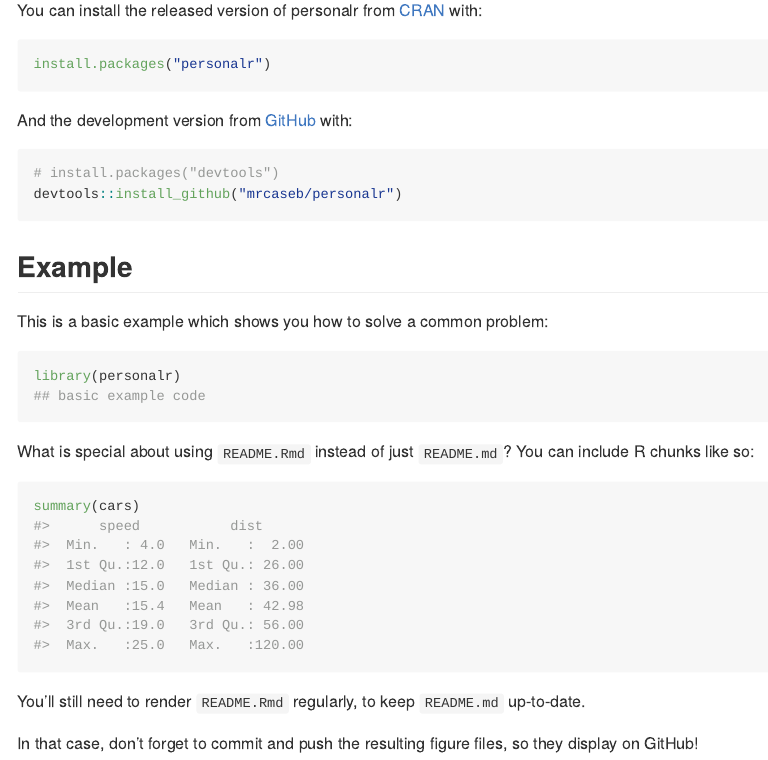
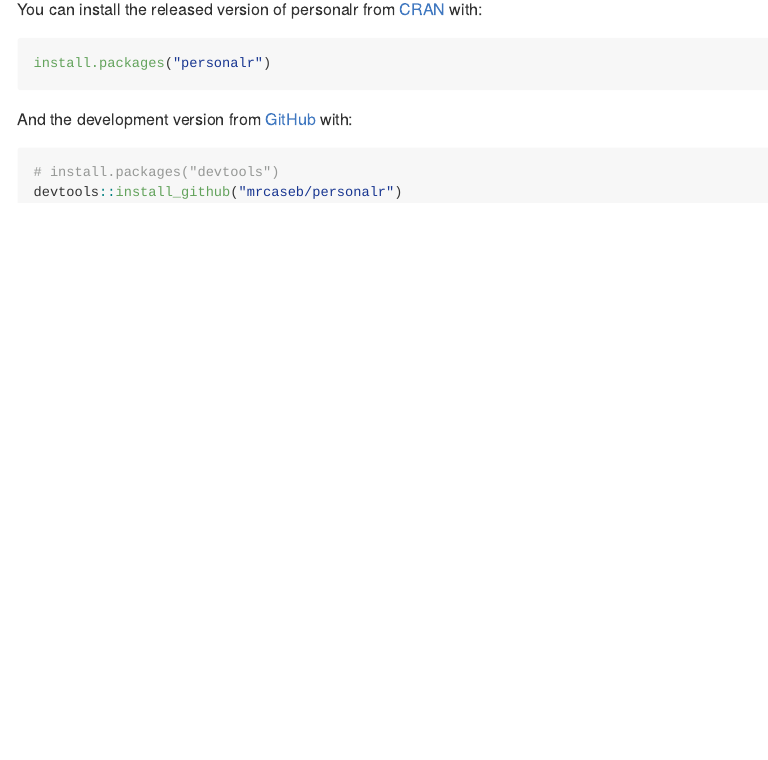
Before and after one commit to mrcaseb/personalr, an R Markdown document (README.Rmd): the page in a window 1100 px wide, from 220 px down before the commit and from 560 px down after it, so that both start at the same text. Rendered offline with R 4.5, knitr and Pandoc, with nearby package versions; badge pictures from the web are left out.

Commit message:
Start with Readme

````diff
--- a/README.Rmd
+++ b/README.Rmd
@@ -35,21 +44,3 @@ And the development version from [GitHub](https://github.com/) with:
 # install.packages("devtools")
 devtools::install_github("mrcaseb/personalr")
 ```
-## Example
-
-This is a basic example which shows you how to solve a common problem:
-
-```{r example, eval=FALSE}
-library(personalr)
-## basic example code
-```
-
-What is special about using `README.Rmd` instead of just `README.md`? You can include R chunks like so:
-
-```{r cars}
-summary(cars)
-```
-
-You'll still need to render `README.Rmd` regularly, to keep `README.md` up-to-date.
-
-In that case, don't forget to commit and push the resulting figure files, so they display on GitHub!
````
Also changed, not shown: README.md, README.Rmd (9 more changed lines).
